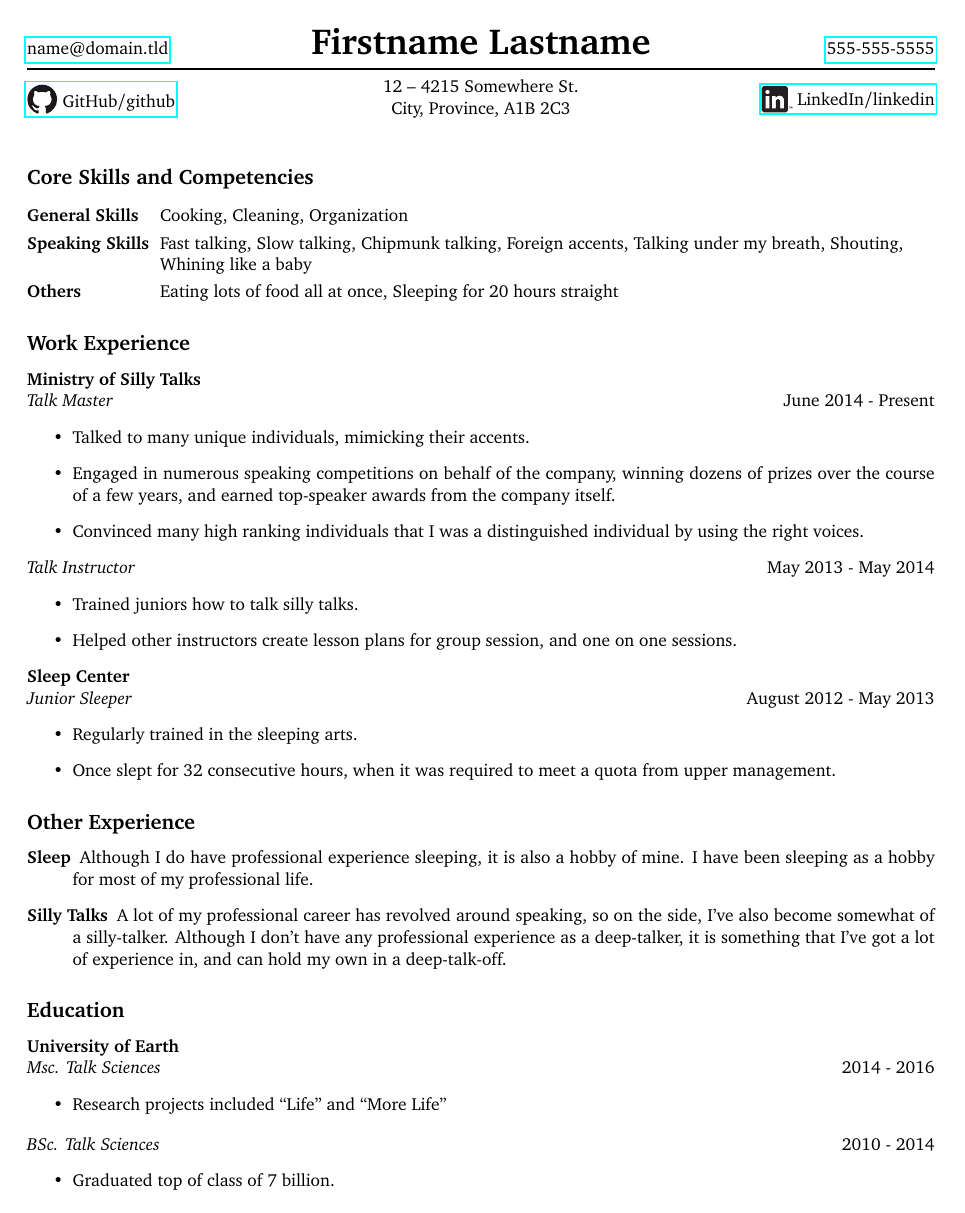
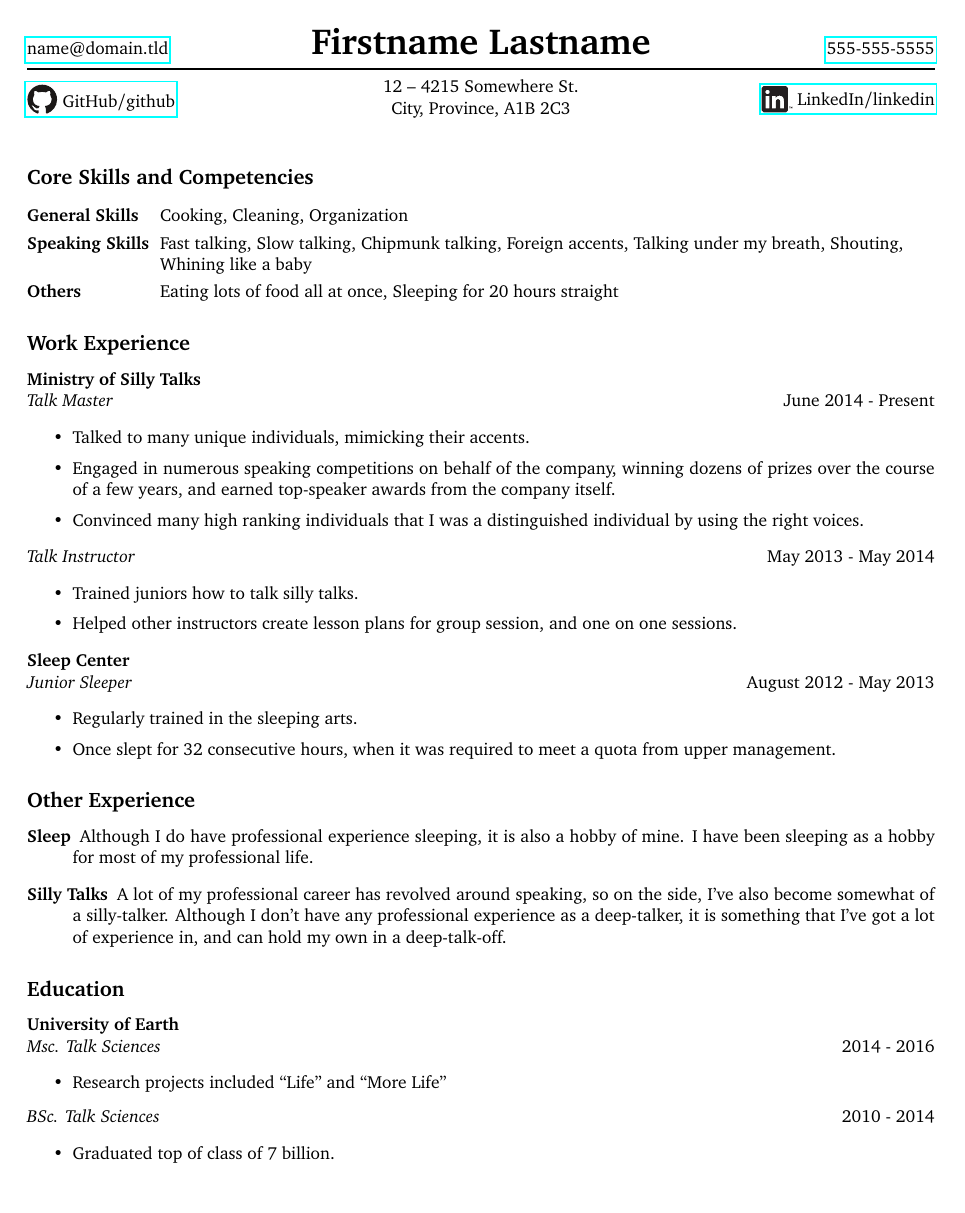
Before and after one commit to Eagerod/resume-template, a LaTeX CV (resume.tex, which reads constants.tex, environments.tex): the whole page. Compiled offline with pdfLaTeX.

Commit message:
Added the ability to adjust item spacing in itemizes.

```diff
--- a/constants.tex
+++ b/constants.tex
@@ -7,3 +7,7 @@
 
 \def\GitHubUsername{github}
 \def\LinkedInUsername{linkedin}
+
+% Parameters that can be tuned to manage padding when resumes just fall out of
+%   one page range.
+\def\DetailParSkip{1pt}
--- a/environments.tex
+++ b/environments.tex
@@ -8,17 +8,18 @@
 
 \newenvironment{job}[1]{
     \newenvironment{position}[2]{
-        \textit{##1} \hspace\fill ##2 \begin{itemize}
+        \textit{##1} \hfill ##2
+        \begin{itemize}
+        \setlength\parskip\DetailParSkip
     }{\end{itemize}}
     \noindent\textbf{#1} \\
 }{}
 
 \newenvironment{school}[1]{
     \newenvironment{degree}[2]{
-        \textit{##1}
-        \hfill
-        ##2
+        \textit{##1} \hfill ##2
         \begin{itemize}
+        \setlength\parskip\DetailParSkip
     }{\item[] \end{itemize} \vspace{-\dimexpr\baselineskip*3/2\relax}}
     \noindent\textbf{#1} \\
 }{\vspace{-\dimexpr\baselineskip*2/3\relax}}
```
